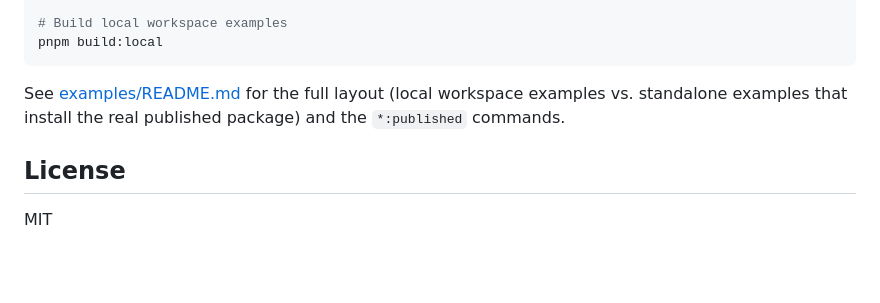
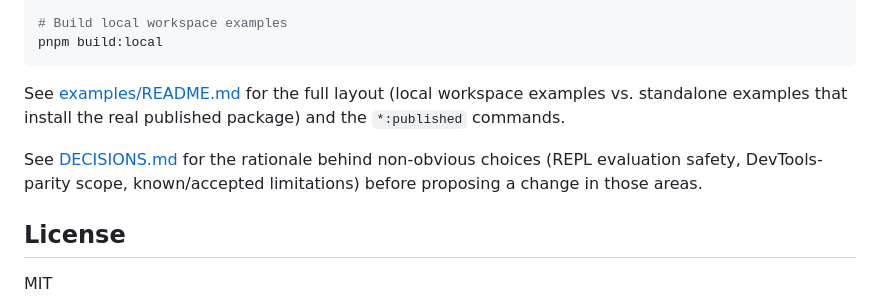
Before and after one commit to codehacks-io/virtual-console, a Markdown page: README.md, the part around the change. GitHub-like rendering; blank space fills up the shorter version.

```diff
--- a/README.md
+++ b/README.md
@@ -156,6 +156,8 @@ pnpm build:local
 
 See [examples/README.md](examples/README.md) for the full layout (local workspace examples vs. standalone examples that install the real published package) and the `*:published` commands.
 
+See [DECISIONS.md](DECISIONS.md) for the rationale behind non-obvious choices (REPL evaluation safety, DevTools-parity scope, known/accepted limitations) before proposing a change in those areas.
+
 ## License
 
 MIT
```
Also changed, not shown: DECISIONS.md (added, +97 -0 lines).
